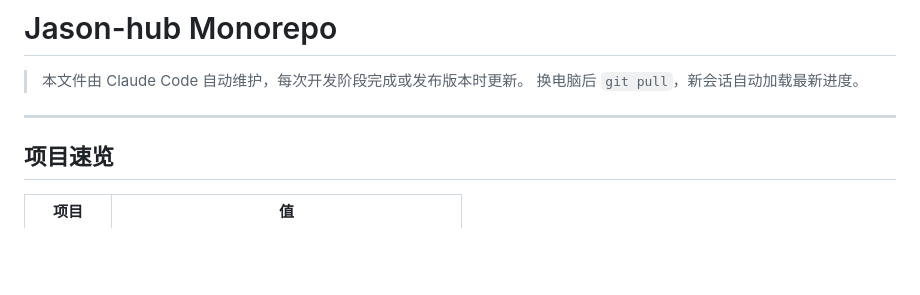
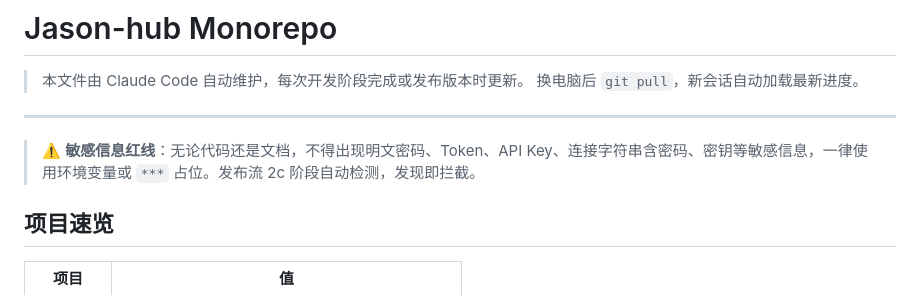
Before and after one commit to Lenceas/Jason-hub, a Markdown page: CLAUDE.md, the part around the change. GitHub-like rendering; blank space fills up the shorter version.

```diff
--- a/CLAUDE.md
+++ b/CLAUDE.md
@@ -4,6 +4,8 @@
 > 换电脑后 `git pull`，新会话自动加载最新进度。
 
 ---
+
+> ⚠️ **敏感信息红线**：无论代码还是文档，不得出现明文密码、Token、API Key、连接字符串含密码、密钥等敏感信息，一律使用环境变量或 `***` 占位。发布流 2c 阶段自动检测，发现即拦截。
 
 ## 项目速览
 
```
Also changed, not shown: RELEASE.md (+9 -2 lines).
